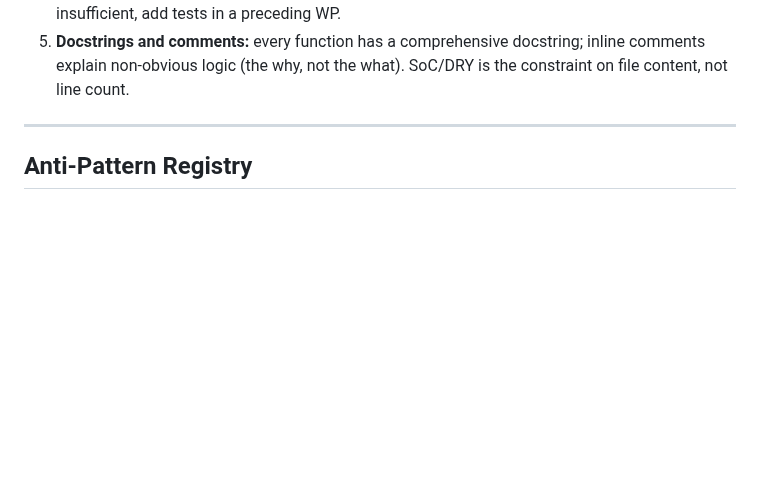
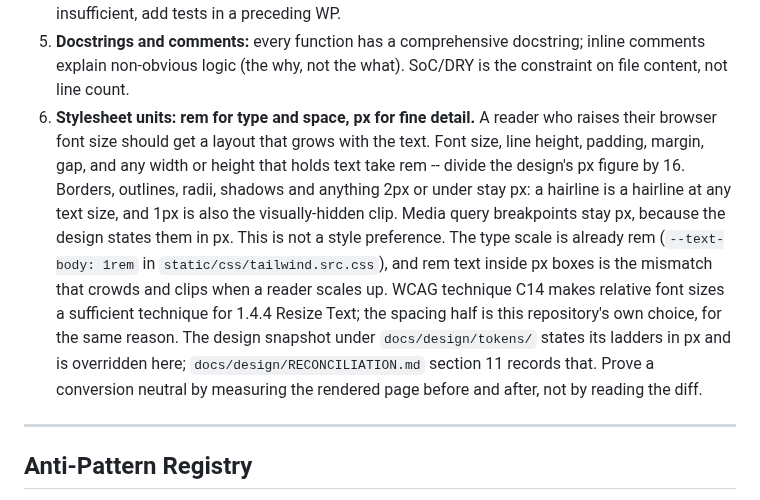
Before and after one commit to pterw/ScrobbleScope, a Markdown page: AGENTS.md, the part around the change. GitHub-like rendering; blank space fills up the shorter version.

```diff
--- a/AGENTS.md
+++ b/AGENTS.md
@@ -496,6 +496,24 @@ When all WPs in the active batch are committed and validated:
 5. **Docstrings and comments:** every function has a comprehensive
    docstring; inline comments explain non-obvious logic (the why, not the
    what). SoC/DRY is the constraint on file content, not line count.
+6. **Stylesheet units: rem for type and space, px for fine detail.** A
+   reader who raises their browser font size should get a layout that grows
+   with the text. Font size, line height, padding, margin, gap, and any
+   width or height that holds text take rem -- divide the design's px figure
+   by 16. Borders, outlines, radii, shadows and anything 2px or under stay
+   px: a hairline is a hairline at any text size, and 1px is also the
+   visually-hidden clip. Media query breakpoints stay px, because the design
+   states them in px.
+   This is not a style preference. The type scale is already rem
+   (`--text-body: 1rem` in `static/css/tailwind.src.css`), and rem text
+   inside px boxes is the mismatch that crowds and clips when a reader
+   scales up. WCAG technique C14 makes relative font sizes a sufficient
+   technique for 1.4.4 Resize Text; the spacing half is this repository's
+   own choice, for the same reason. The design snapshot under
+   `docs/design/tokens/` states its ladders in px and is overridden here;
+   `docs/design/RECONCILIATION.md` section 11 records that.
+   Prove a conversion neutral by measuring the rendered page before and
+   after, not by reading the diff.
 
 ---
 
```
Also changed, not shown: docs/design/RECONCILIATION.md (+44 -0 lines).
